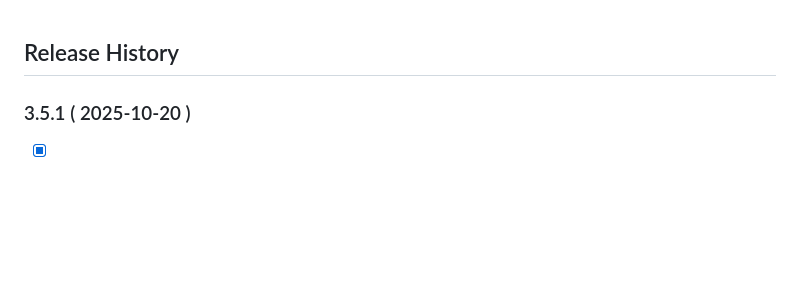
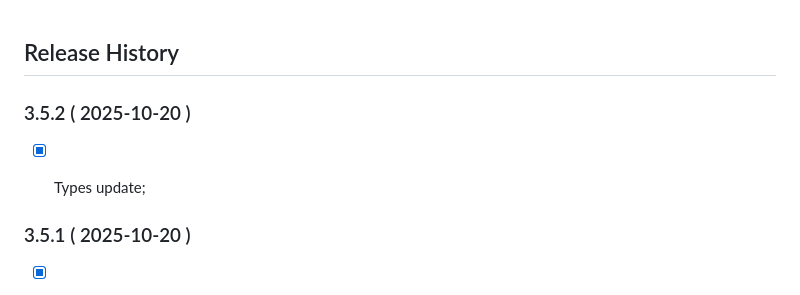
Before and after one commit to PeterNaydenov/shortcuts, a Markdown page: Changelog.md, the part around the change. Rendered like a GitHub page; blank space fills up the shorter version.

```diff
--- a/Changelog.md
+++ b/Changelog.md
@@ -1,4 +1,9 @@
 ## Release History
+
+
+
+### 3.5.2 ( 2025-10-20 )
+- [x] Types update;
 
 
 
```
